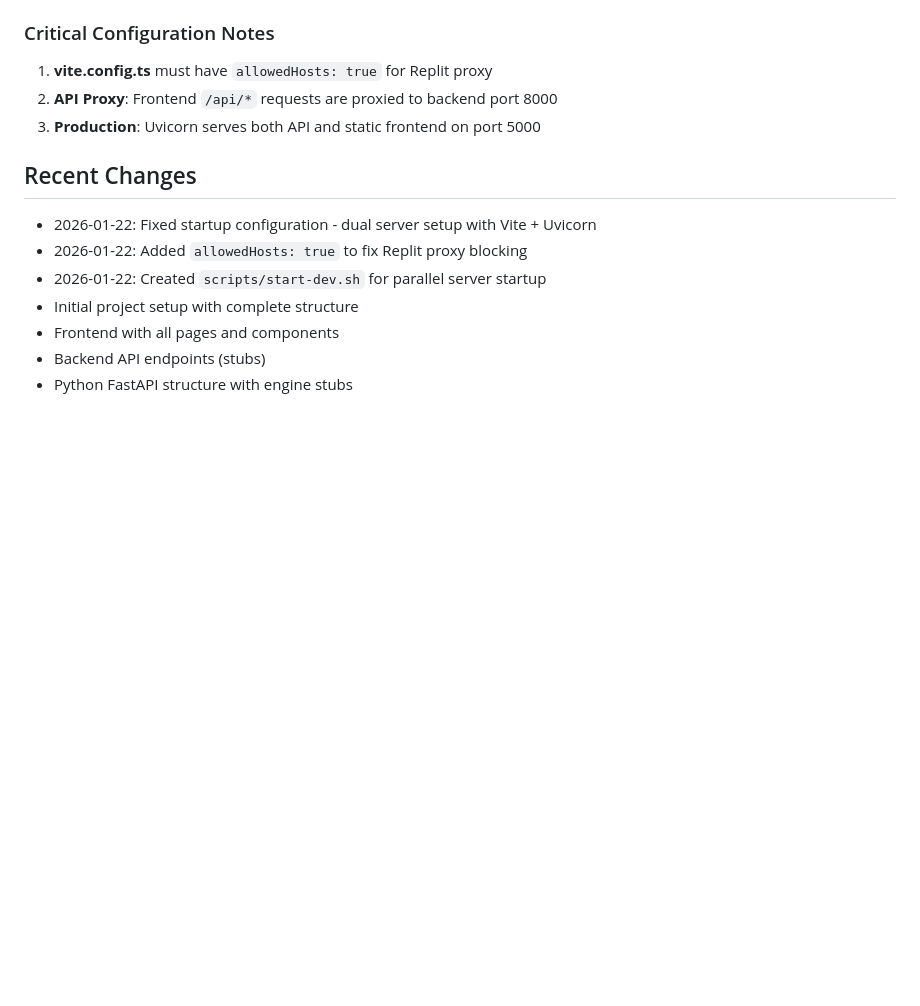
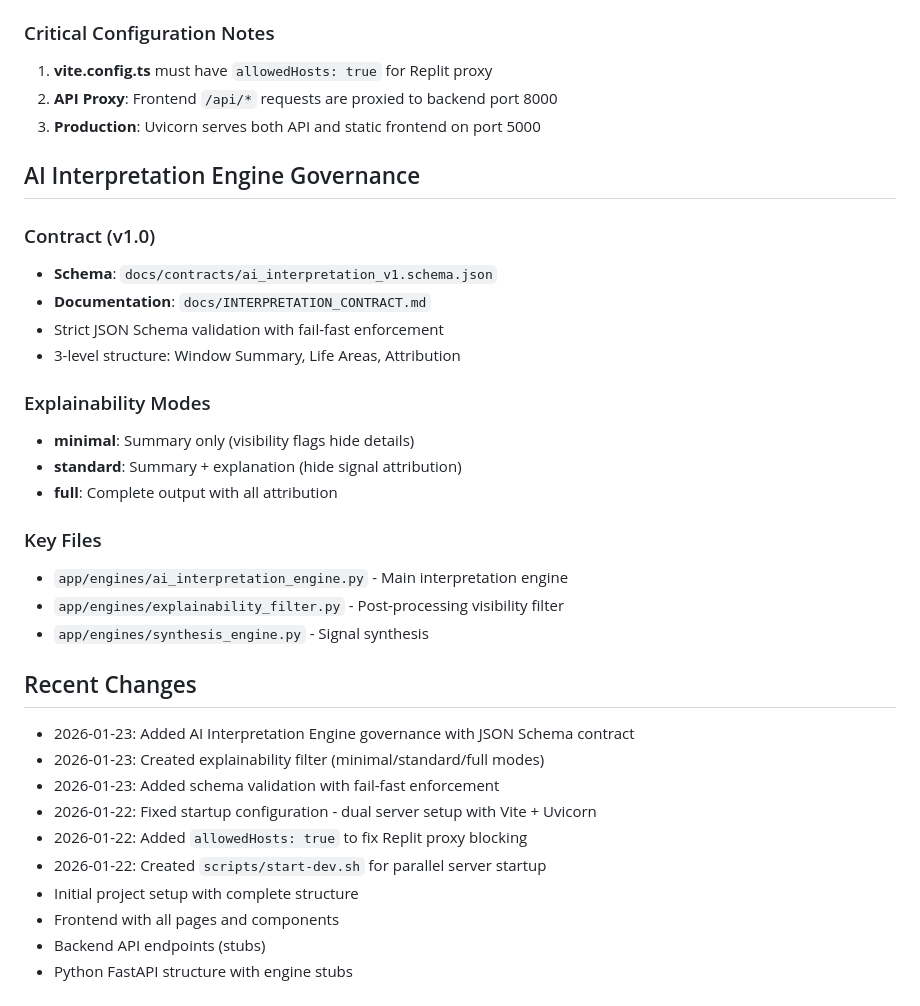
Before and after one commit to palnatarajan123-ctrl/tamil-panchangam, a Markdown page: replit.md, the part around the change. GitHub-like rendering; blank space fills up the shorter version.

Commit message:
Add governance features for the AI interpretation engine
Introduce AI interpretation engine governance with a JSON schema contract, explainability modes (minimal, standard, full), and schema validation with fail-fast enforcement.

Replit-Commit-Author: Agent
Replit-Commit-Session-Id: edba0204-0c5d-45f2-80c8-33a37b672e13
Replit-Commit-Checkpoint-Type: full_checkpoint
Replit-Commit-Event-Id: 7d201b45-cf4f-421a-aba6-c197daa135ff
Replit-Commit-Screenshot-Url: https://storage.googleapis.com/screenshot-production-us-central1/5ce79a2c-76b2-4ba7-a400-60f2e70e4f7c/edba0204-0c5d-45f2-80c8-33a37b672e13/ZwJhJ5q
Replit-Helium-Checkpoint-Created: true

```diff
--- a/replit.md
+++ b/replit.md
@@ -108,7 +108,28 @@ Press the **green Run button** to start both services automatically.
 2. **API Proxy**: Frontend `/api/*` requests are proxied to backend port 8000
 3. **Production**: Uvicorn serves both API and static frontend on port 5000
 
+## AI Interpretation Engine Governance
+
+### Contract (v1.0)
+- **Schema**: `docs/contracts/ai_interpretation_v1.schema.json`
+- **Documentation**: `docs/INTERPRETATION_CONTRACT.md`
+- Strict JSON Schema validation with fail-fast enforcement
+- 3-level structure: Window Summary, Life Areas, Attribution
+
+### Explainability Modes
+- **minimal**: Summary only (visibility flags hide details)
+- **standard**: Summary + explanation (hide signal attribution)
+- **full**: Complete output with all attribution
+
+### Key Files
+- `app/engines/ai_interpretation_engine.py` - Main interpretation engine
+- `app/engines/explainability_filter.py` - Post-processing visibility filter
+- `app/engines/synthesis_engine.py` - Signal synthesis
+
 ## Recent Changes
+- 2026-01-23: Added AI Interpretation Engine governance with JSON Schema contract
+- 2026-01-23: Created explainability filter (minimal/standard/full modes)
+- 2026-01-23: Added schema validation with fail-fast enforcement
 - 2026-01-22: Fixed startup configuration - dual server setup with Vite + Uvicorn
 - 2026-01-22: Added `allowedHosts: true` to fix Replit proxy blocking
 - 2026-01-22: Created `scripts/start-dev.sh` for parallel server startup
```
